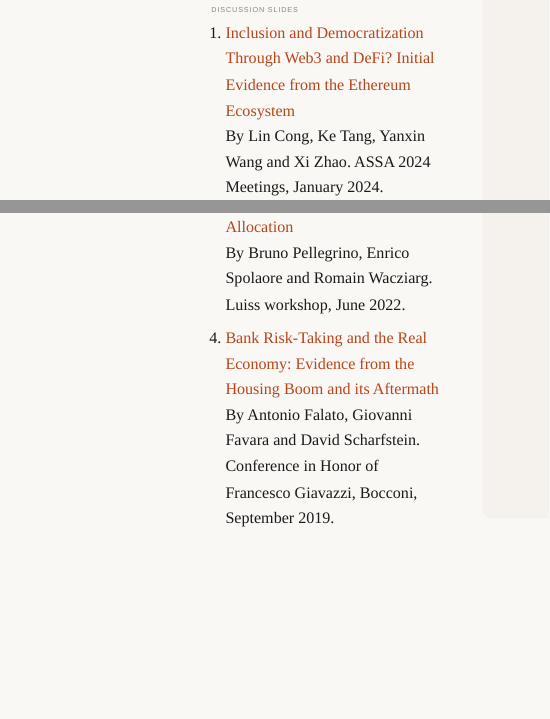
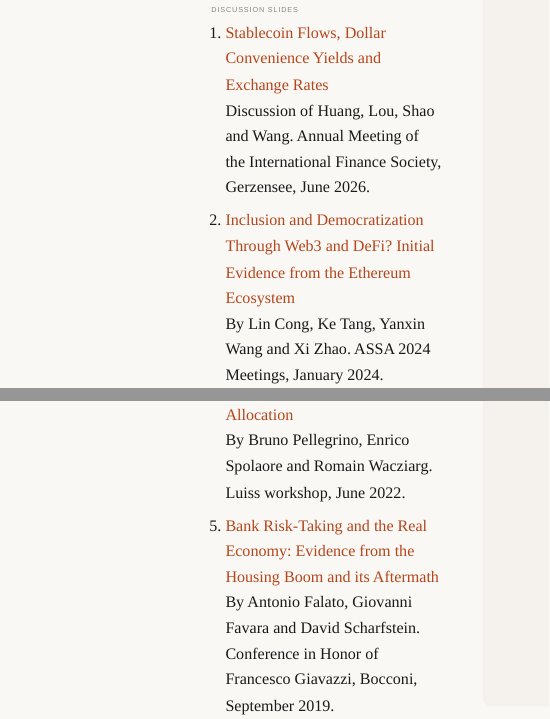
Before and after one commit to nborri1/nborri1.github.io, a Quarto document (discussions.qmd): the page in a window 1100 px wide, from 130 px down, and a second part further down, joined at a grey line. Rendered offline with R 4.5, knitr and Pandoc in place of Quarto, with nearby package versions.

Commit message:
Add stablecoin discussion slides

```diff
--- a/discussions.qmd
+++ b/discussions.qmd
@@ -9,6 +9,9 @@ title: "Discussions"
 
 ### Discussion Slides
 
-1. [Inclusion and Democratization Through Web3 and DeFi? Initial Evidence from the Ethereum Ecosystem](assets/discussions/inclusion-democratization-web3-defi-assa-2024.pdf)<br>
+1. [Stablecoin Flows, Dollar Convenience Yields and Exchange Rates](assets/discussions/stablecoin-flows-dollar-convenience-yields-ifs-2026.pdf)<br>
+   Discussion of Huang, Lou, Shao and Wang. Annual Meeting of the International Finance Society, Gerzensee, June 2026.
+
+2. [Inclusion and Democratization Through Web3 and DeFi? Initial Evidence from the Ethereum Ecosystem](assets/discussions/inclusion-democratization-web3-defi-assa-2024.pdf)<br>
    By Lin Cong, Ke Tang, Yanxin Wang and Xi Zhao. ASSA 2024 Meetings, January 2024.
 
@@ -19,6 +22,6 @@ title: "Discussions"
    By Bruno Pellegrino, Enrico Spolaore and Romain Wacziarg. Luiss workshop, June 2022.
 
-4. [Bank Risk-Taking and the Real Economy: Evidence from the Housing Boom and its Aftermath](assets/discussions/bank-risk-taking-real-economy-bocconi-2019.pdf)<br>
+5. [Bank Risk-Taking and the Real Economy: Evidence from the Housing Boom and its Aftermath](assets/discussions/bank-risk-taking-real-economy-bocconi-2019.pdf)<br>
    By Antonio Falato, Giovanni Favara and David Scharfstein. Conference in Honor of Francesco Giavazzi, Bocconi, September 2019.
 
 :::
```
Also changed, not shown: assets/discussions/stablecoin-flows-dollar-convenience-yields-ifs-2026.pdf (added), discussions.qmd (4 more changed lines).
